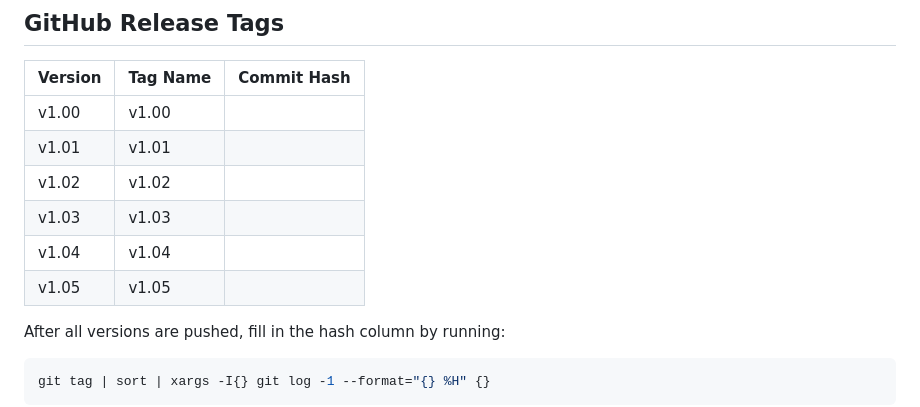
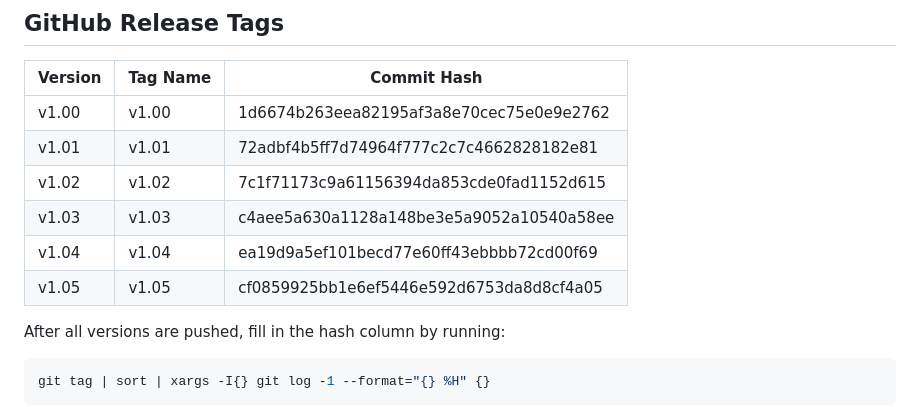
Before and after one commit to Glenn-IT/PiatMoveAdmin, a Markdown page: docs/Version-Control.md, the part around the change. GitHub-like rendering.

Commit message:
docs: add commit hashes to version control table

```diff
--- a/docs/Version-Control.md
+++ b/docs/Version-Control.md
@@ -49,12 +49,12 @@ Each `git tag vX.XX` creates a **permanent, immutable snapshot** of the repo at
 
 | Version | Tag Name | Commit Hash |
 |---------|----------|-------------|
-| v1.00   | v1.00    |             |
-| v1.01   | v1.01    |             |
-| v1.02   | v1.02    |             |
-| v1.03   | v1.03    |             |
-| v1.04   | v1.04    |             |
-| v1.05   | v1.05    |             |
+| v1.00   | v1.00    | 1d6674b263eea82195af3a8e70cec75e0e9e2762 |
+| v1.01   | v1.01    | 72adbf4b5ff7d74964f777c2c7c4662828182e81 |
+| v1.02   | v1.02    | 7c1f71173c9a61156394da853cde0fad1152d615 |
+| v1.03   | v1.03    | c4aee5a630a1128a148be3e5a9052a10540a58ee |
+| v1.04   | v1.04    | ea19d9a5ef101becd77e60ff43ebbbb72cd00f69 |
+| v1.05   | v1.05    | cf0859925bb1e6ef5446e592d6753da8d8cf4a05 |
 
 After all versions are pushed, fill in the hash column by running:
 
```
